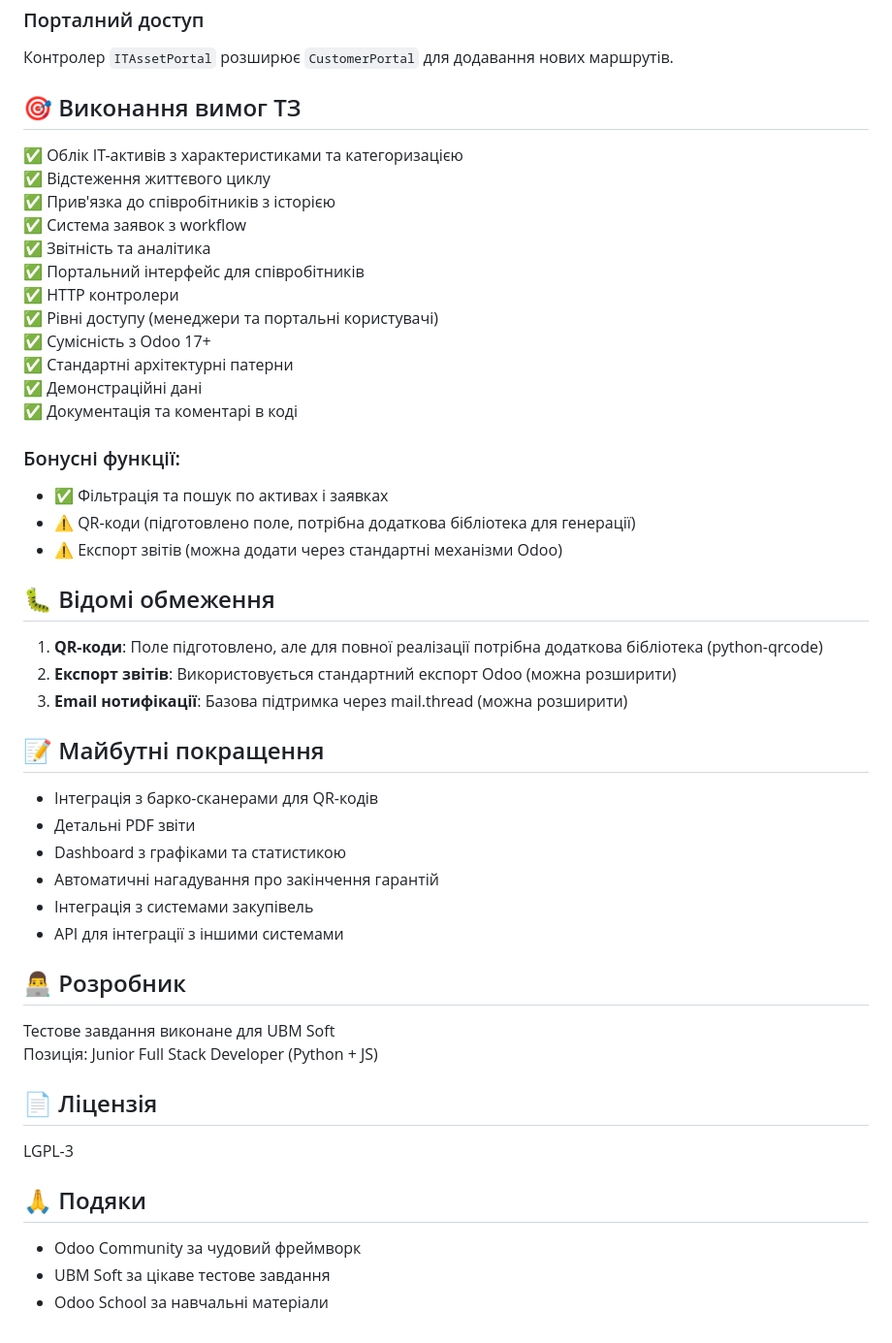
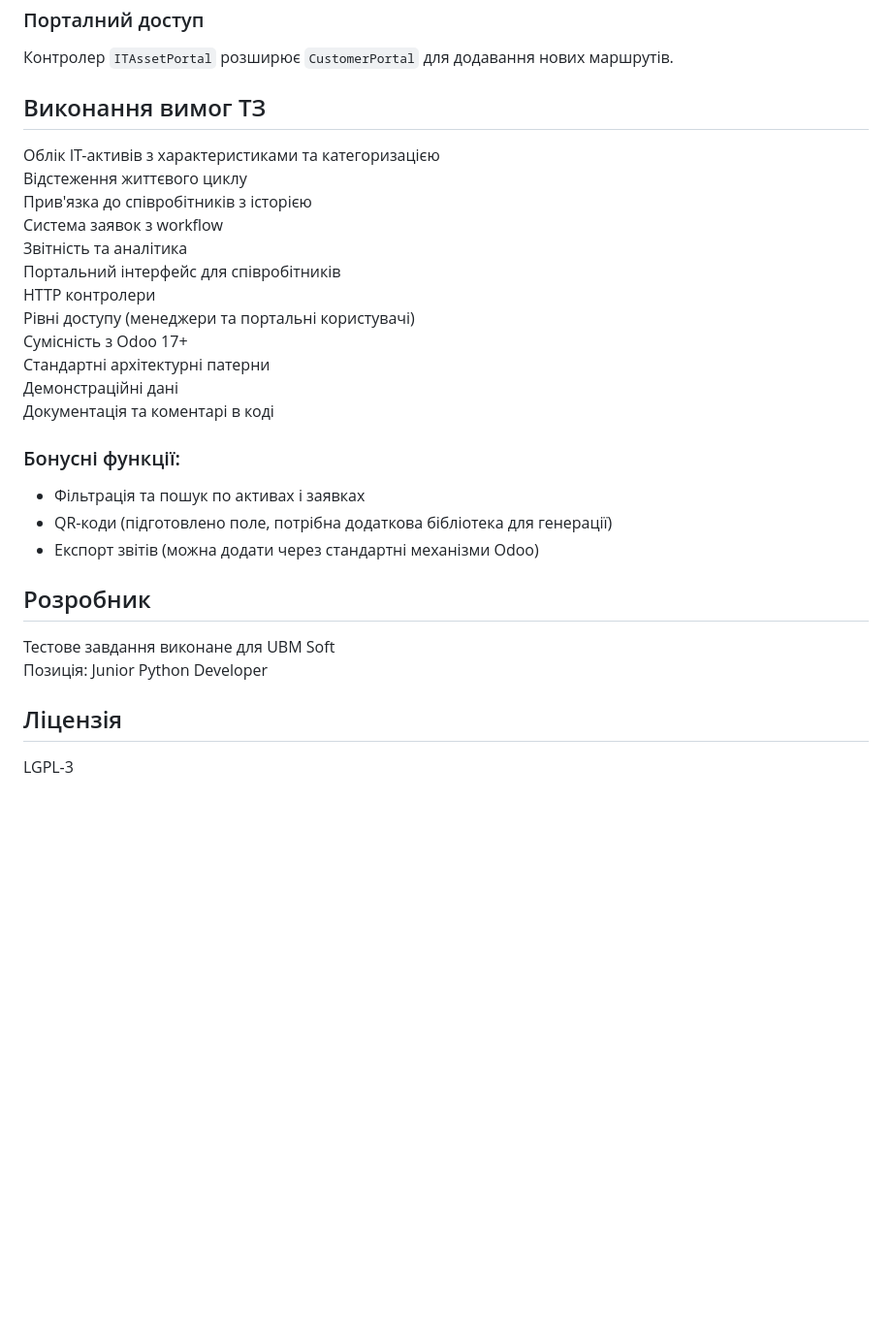
Before and after one commit to Malysheva-Valeria/Test-technical-task, a Markdown page: it_asset_management/README.md, the part around the change printed below. Shown: that part at 97% size. Drawn GitHub-style; blank space fills up the shorter version.

Commit message:
Refactor README.md for better clarity and structure
Updated the README.md file to improve formatting and consistency in headings, and removed redundant sections.

```diff
--- a/it_asset_management/README.md
+++ b/it_asset_management/README.md
@@ -208,52 +208,31 @@ def create(self, vals):
 ### Порталний доступ
 Контролер `ITAssetPortal` розширює `CustomerPortal` для додавання нових маршрутів.
 
-## 🎯 Виконання вимог ТЗ
+## Виконання вимог ТЗ
 
-✅ Облік IT-активів з характеристиками та категоризацією
-✅ Відстеження життєвого циклу
-✅ Прив'язка до співробітників з історією
-✅ Система заявок з workflow
-✅ Звітність та аналітика
-✅ Портальний інтерфейс для співробітників
-✅ HTTP контролери
-✅ Рівні доступу (менеджери та портальні користувачі)
-✅ Сумісність з Odoo 17+
-✅ Стандартні архітектурні патерни
-✅ Демонстраційні дані
-✅ Документація та коментарі в коді
+Облік IT-активів з характеристиками та категоризацією
+Відстеження життєвого циклу
+Прив'язка до співробітників з історією
+Система заявок з workflow
+Звітність та аналітика
+Портальний інтерфейс для співробітників
+HTTP контролери
+Рівні доступу (менеджери та портальні користувачі)
+Сумісність з Odoo 17+
+Стандартні архітектурні патерни
+Демонстраційні дані
+Документація та коментарі в коді
 
 ### Бонусні функції:
-- ✅ Фільтрація та пошук по активах і заявках
-- ⚠️ QR-коди (підготовлено поле, потрібна додаткова бібліотека для генерації)
-- ⚠️ Експорт звітів (можна додати через стандартні механізми Odoo)
+- Фільтрація та пошук по активах і заявках
+- QR-коди (підготовлено поле, потрібна додаткова бібліотека для генерації)
+- Експорт звітів (можна додати через стандартні механізми Odoo)
 
-## 🐛 Відомі обмеження
-
-1. **QR-коди**: Поле підготовлено, але для повної реалізації потрібна додаткова бібліотека (python-qrcode)
-2. **Експорт звітів**: Використовується стандартний експорт Odoo (можна розширити)
-3. **Email нотифікації**: Базова підтримка через mail.thread (можна розширити)
-
-## 📝 Майбутні покращення
-
-- Інтеграція з барко-сканерами для QR-кодів
-- Детальні PDF звіти
-- Dashboard з графіками та статистикою
-- Автоматичні нагадування про закінчення гарантій
-- Інтеграція з системами закупівель
-- API для інтеграції з іншими системами
-
-## 👨‍💻 Розробник
+## Розробник
 
 Тестове завдання виконане для UBM Soft
-Позиція: Junior Full Stack Developer (Python + JS)
+Позиція: Junior Python Developer
 
-## 📄 Ліцензія
+## Ліцензія
 
 LGPL-3
-
-## 🙏 Подяки
-
-- Odoo Community за чудовий фреймворк
-- UBM Soft за цікаве тестове завдання
-- Odoo School за навчальні матеріали
```
Also changed, not shown: other parts of it_asset_management/README.md (+8 -8 lines).
